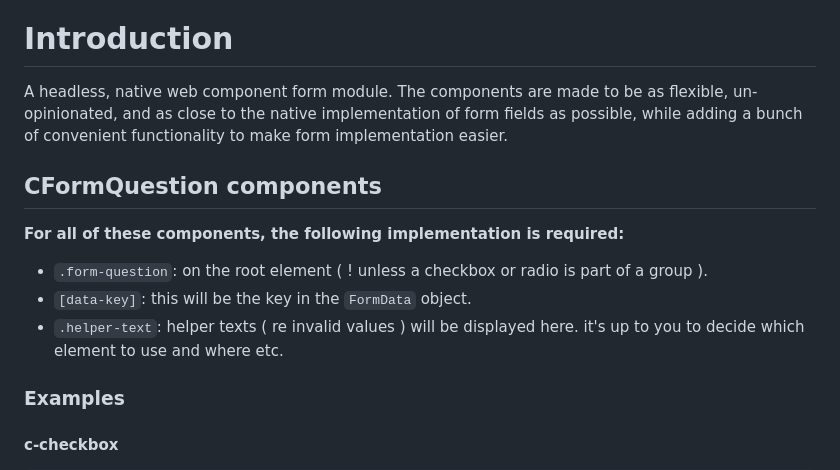
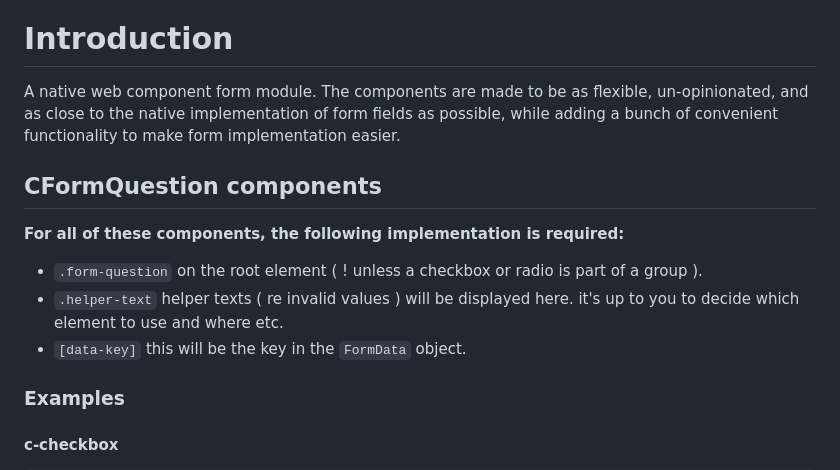
Before and after one commit to valdelaseras/c-form, a Markdown page: README.md, the part around the change printed below. Drawn GitHub-style.

```diff
--- a/README.md
+++ b/README.md
@@ -19,7 +19,7 @@
 
 # Introduction
 
-A headless, native web component form module. The components are made to be as flexible, un-opinionated, and as
+A native web component form module. The components are made to be as flexible, un-opinionated, and as
 close to the native implementation of form fields as possible, while adding a bunch of convenient functionality to
 make form implementation easier.
 
@@ -27,9 +27,9 @@ make form implementation easier.
 
 __For all of these components, the following implementation is required:__
 
-- `.form-question`: on the root element ( ! unless a checkbox or radio is part of a group ).
-- `[data-key]`: this will be the key in the `FormData` object.
-- `.helper-text`: helper texts ( re invalid values ) will be displayed here. it's up to you to decide which element to use and where etc.
+- `.form-question` on the root element ( ! unless a checkbox or radio is part of a group ).
+- `.helper-text` helper texts ( re invalid values ) will be displayed here. it's up to you to decide which element to use and where etc.
+- `[data-key]` this will be the key in the `FormData` object.
 
 ### Examples
 
```
Also changed, not shown: other parts of README.md (+11 -11 lines).
